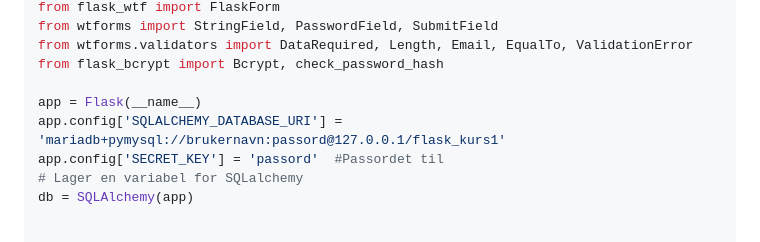
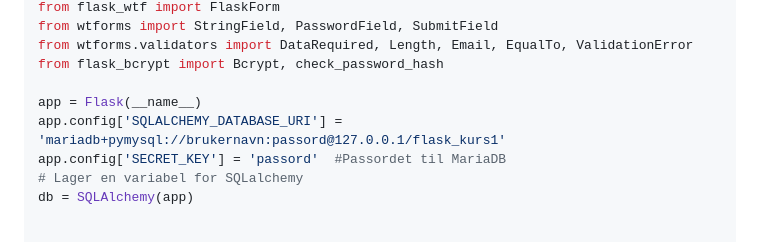
Before and after one commit to HenrikPaaGithub/Kurs-i-MariaDB-og-Flask, a Markdown page: README.md, the part around the change. GitHub-like rendering.

```diff
--- a/README.md
+++ b/README.md
@@ -136,7 +136,7 @@ from flask_bcrypt import Bcrypt, check_password_hash
 
 app = Flask(__name__)
 app.config['SQLALCHEMY_DATABASE_URI'] = 'mariadb+pymysql://brukernavn:passord@127.0.0.1/flask_kurs1'
-app.config['SECRET_KEY'] = 'passord'  #Passordet til
+app.config['SECRET_KEY'] = 'passord'  #Passordet til MariaDB
 # Lager en variabel for SQLalchemy
 db = SQLAlchemy(app)
 
```
